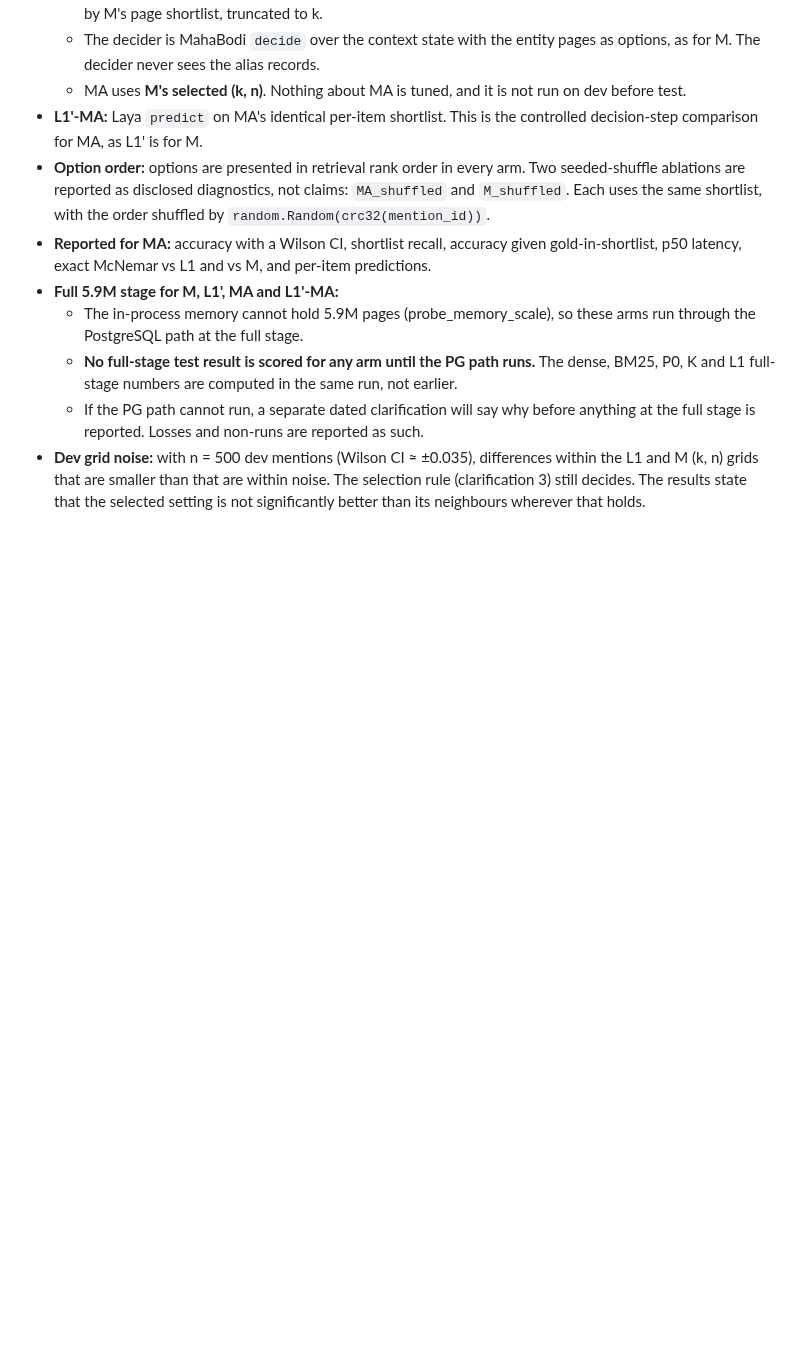
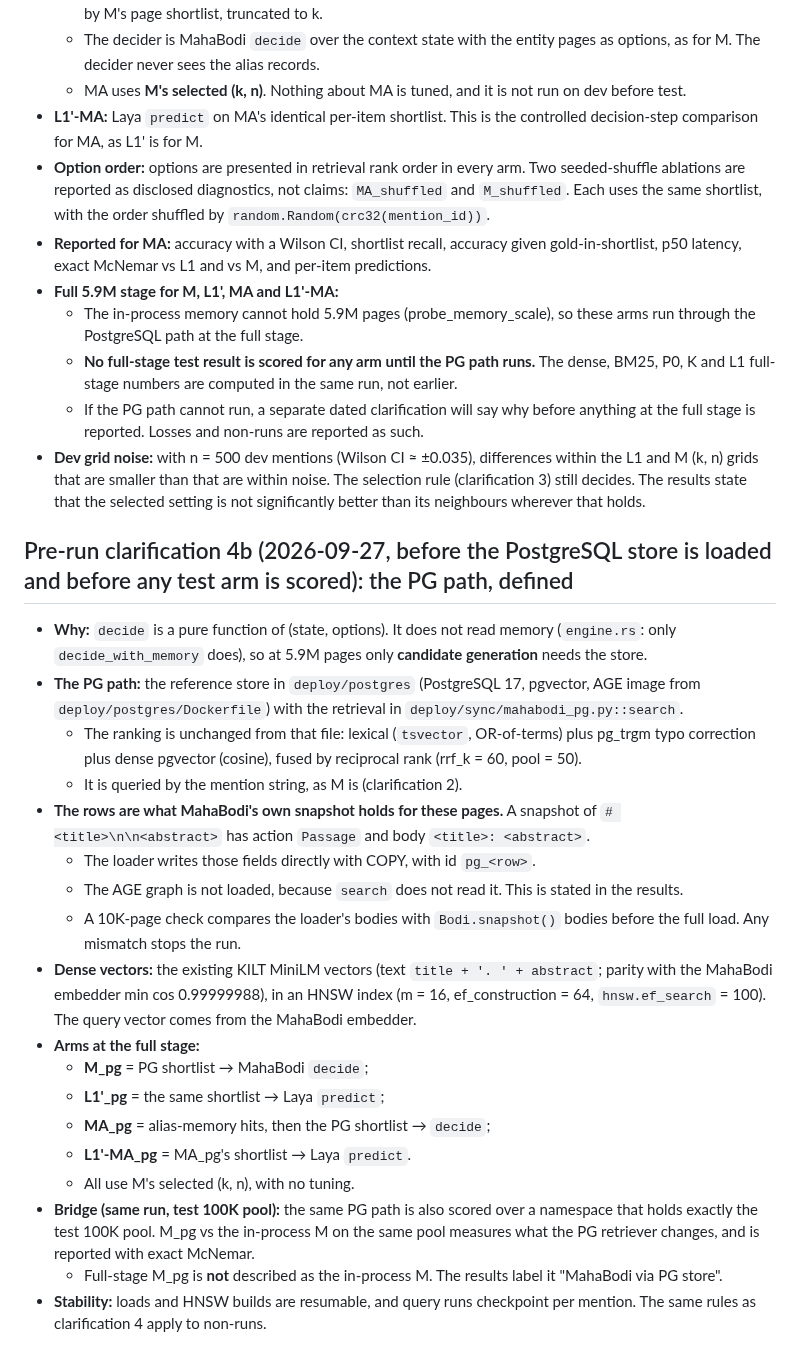
Before and after one commit to mahabodi/mahabodi, a Markdown page: research/PREREG_MILLION_SCALE.md, the part around the change. Rendered like a GitHub page; blank space fills up the shorter version.

Commit message:
EL prereg clarification 4b: define the PG path for full-stage M (before loading or scoring)
Co-Authored-By: Claude Opus 5.5 (1M context) <noreply@anthropic.com>

```diff
--- a/research/PREREG_MILLION_SCALE.md
+++ b/research/PREREG_MILLION_SCALE.md
@@ -247,3 +247,34 @@ The changes:
 - **Dev grid noise:** with n = 500 dev mentions (Wilson CI ≈ ±0.035), differences within the L1 and M (k, n) grids that
   are smaller than that are within noise. The selection rule (clarification 3) still decides. The results state that the
   selected setting is not significantly better than its neighbours wherever that holds.
+
+## Pre-run clarification 4b (2026-09-27, before the PostgreSQL store is loaded and before any test arm is scored): the PG path, defined
+
+- **Why:** `decide` is a pure function of (state, options). It does not read memory
+  (`engine.rs`: only `decide_with_memory` does), so at 5.9M pages only **candidate generation** needs the store.
+- **The PG path:** the reference store in `deploy/postgres` (PostgreSQL 17, pgvector, AGE image from
+  `deploy/postgres/Dockerfile`) with the retrieval in `deploy/sync/mahabodi_pg.py::search`.
+  - The ranking is unchanged from that file: lexical (`tsvector`, OR-of-terms) plus pg_trgm typo correction plus dense
+    pgvector (cosine), fused by reciprocal rank (rrf_k = 60, pool = 50).
+  - It is queried by the mention string, as M is (clarification 2).
+- **The rows are what MahaBodi's own snapshot holds for these pages.** A snapshot of `# <title>\n\n<abstract>` has
+  action `Passage` and body `<title>: <abstract>`.
+  - The loader writes those fields directly with COPY, with id `pg_<row>`.
+  - The AGE graph is not loaded, because `search` does not read it. This is stated in the results.
+  - A 10K-page check compares the loader's bodies with `Bodi.snapshot()` bodies before the full load. Any mismatch stops
+    the run.
+- **Dense vectors:** the existing KILT MiniLM vectors (text `title + '. ' + abstract`; parity with the MahaBodi embedder
+  min cos 0.99999988), in an HNSW index (m = 16, ef_construction = 64, `hnsw.ef_search` = 100). The query vector comes
+  from the MahaBodi embedder.
+- **Arms at the full stage:**
+  - **M_pg** = PG shortlist → MahaBodi `decide`;
+  - **L1'_pg** = the same shortlist → Laya `predict`;
+  - **MA_pg** = alias-memory hits, then the PG shortlist → `decide`;
+  - **L1'-MA_pg** = MA_pg's shortlist → Laya `predict`.
+  - All use M's selected (k, n), with no tuning.
+- **Bridge (same run, test 100K pool):** the same PG path is also scored over a namespace that holds exactly the test
+  100K pool. M_pg vs the in-process M on the same pool measures what the PG retriever changes, and is reported with
+  exact McNemar.
+  - Full-stage M_pg is **not** described as the in-process M. The results label it "MahaBodi via PG store".
+- **Stability:** loads and HNSW builds are resumable, and query runs checkpoint per mention. The same rules as
+  clarification 4 apply to non-runs.
```
